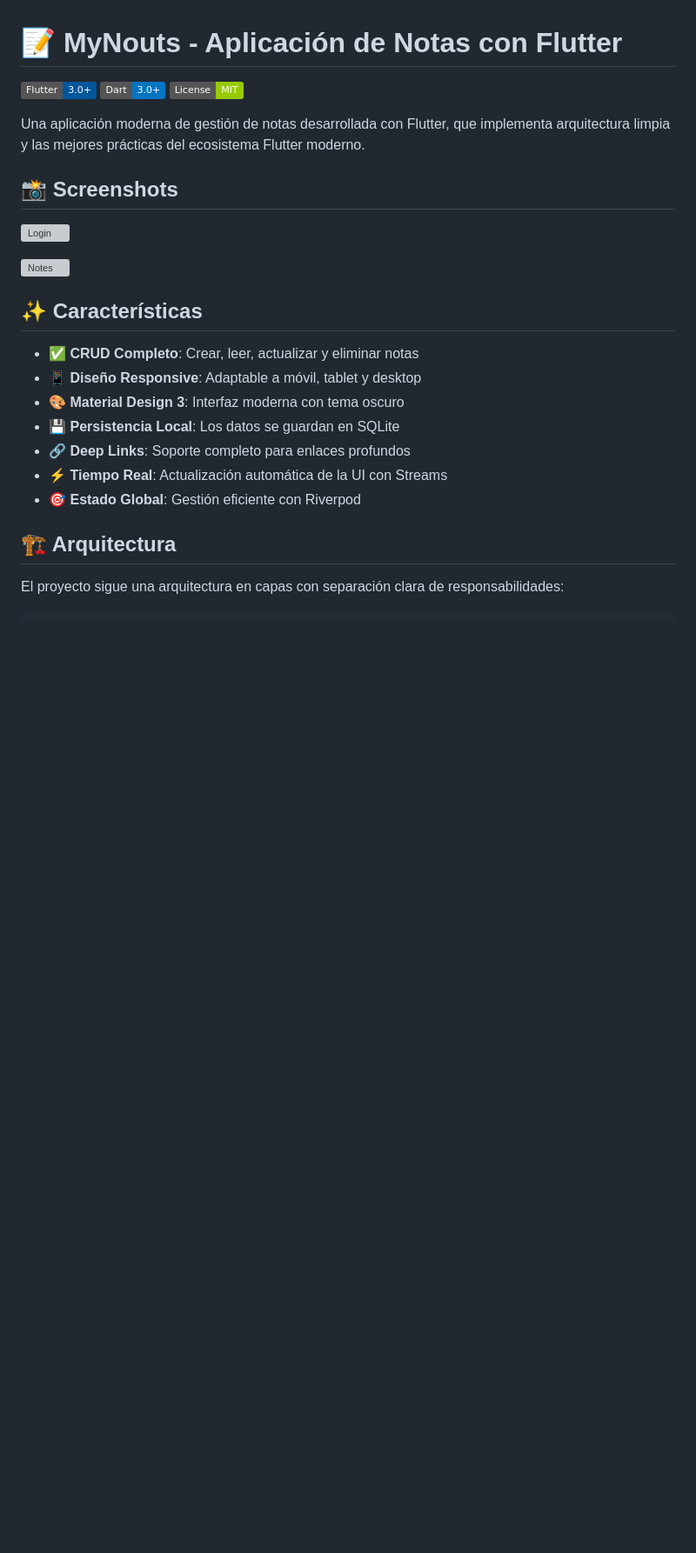
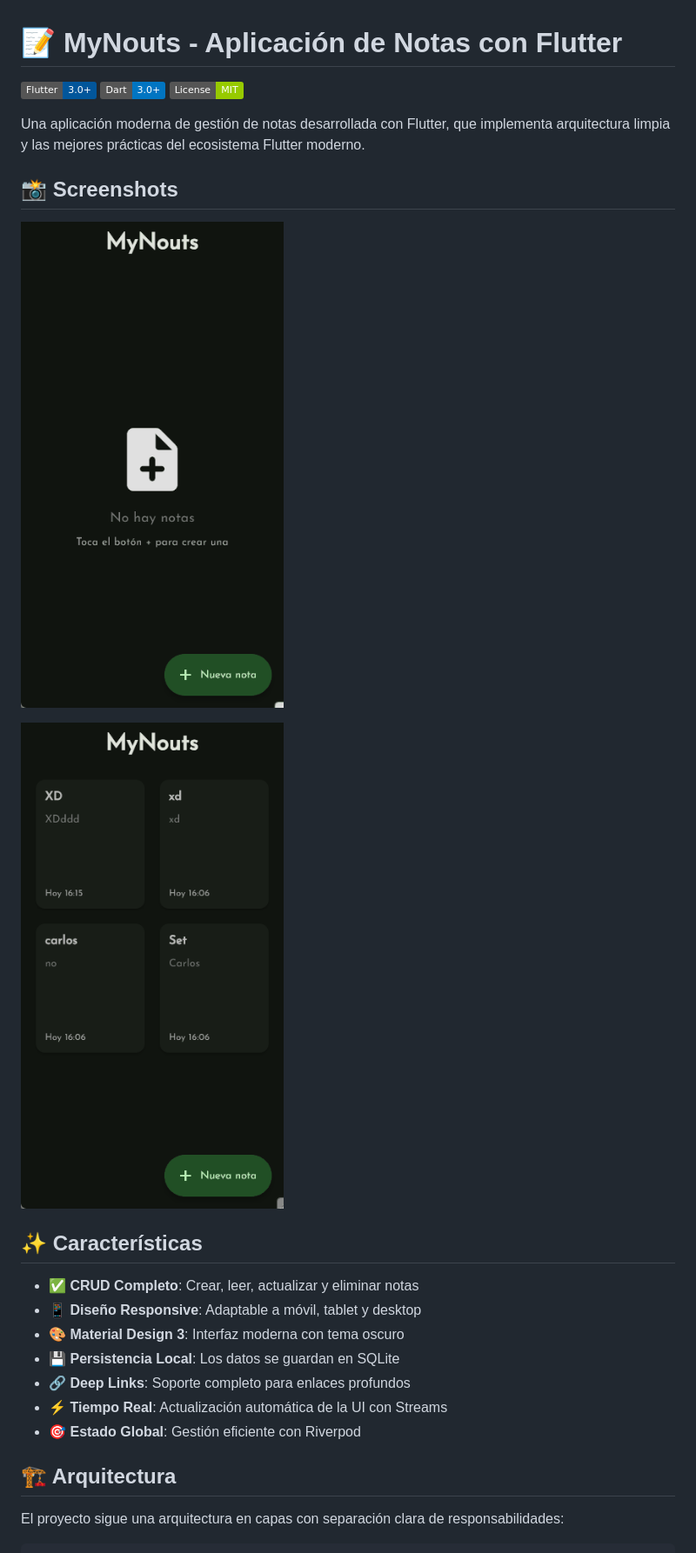
Before and after one commit to setlopez1999/Reto-Mynouts, a Markdown page: README.md, the part around the change. Shown: that part at 87% size. GitHub-like rendering; badges without logos; blank space fills up the shorter version; grey boxes are pictures that could not be loaded.

```diff
--- a/README.md
+++ b/README.md
@@ -8,9 +8,9 @@ Una aplicación moderna de gestión de notas desarrollada con Flutter, que imple
 
 ## 📸 Screenshots
 
-![Login](assets/gifs/ani2.gif)
+![Login](lib/assets/gifs/ani2.gif)
 
-![Notes](assets/gifs/ani1.gif)
+![Notes](lib/assets/gifs/ani1.gif)
 
 ## ✨ Características
 
```
